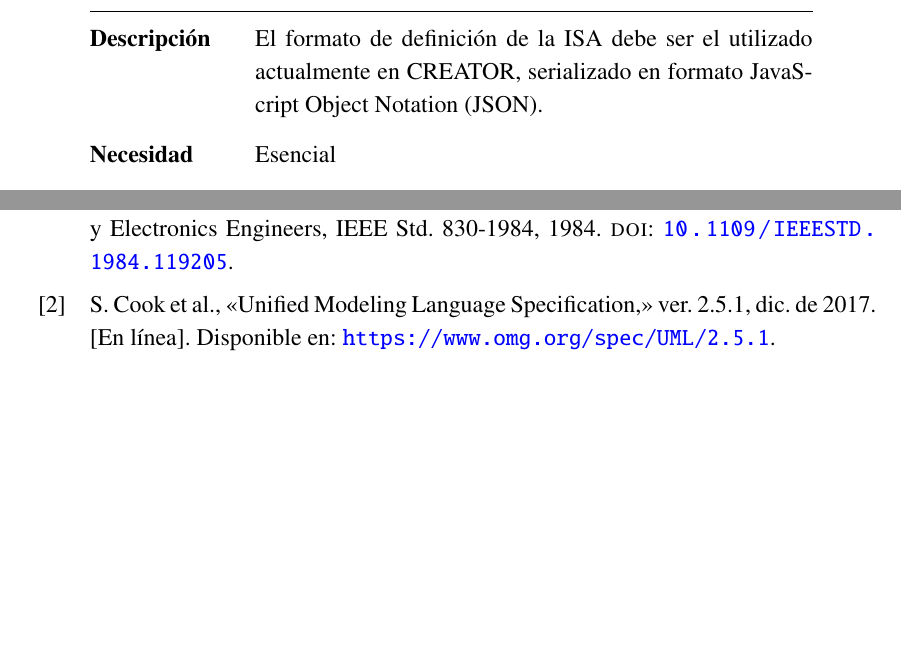
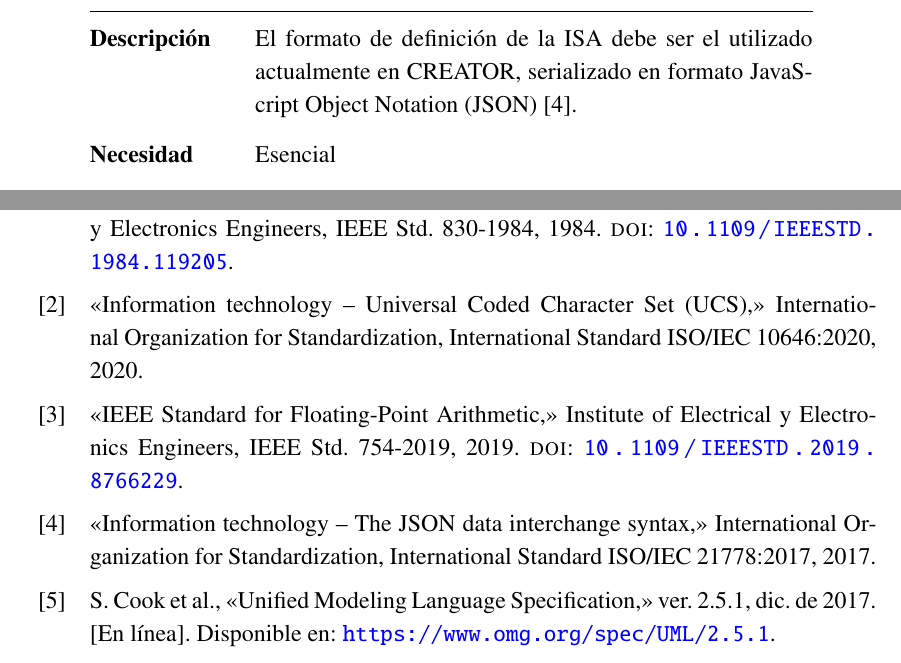
Before and after one commit to ALVAROPING1/TFG, a LaTeX thesis (report.tex, which reads parts/analysis.tex, references.bib): two parts of pages 41 and 77 of 88, joined at a grey line, cut so that both start at the same text, the shorter picture padded with empty space. Compiled offline with LuaLaTeX.

Commit message:
added standards references

```diff
--- a/parts/analysis.tex
+++ b/parts/analysis.tex
@@ -368,7 +370,8 @@ Estos requisitos se pueden dividir en dos tipos:
 \begin{softwareReq}{NF}{ISA}{pc=h,pd=h,s=c,v=h}
     {RE-ISA}
     El formato de definición de la \gls{ISA} debe ser el utilizado
-    actualmente en CREATOR, serializado en formato \gls{json}.
+    actualmente en CREATOR, serializado en formato \gls{json}
+    \parencite{JSONStandard}.
 \end{softwareReq}
 
 \begin{softwareReq}{NF}{def-instrucciones}{pc=h,pd=h,s=c,v=h}
--- a/references.bib
+++ b/references.bib
@@ -50,3 +50,11 @@
   month           = Dec,
   year            = {2017},
   url             = {https://www.omg.org/spec/UML/2.5.1},
+}
+
+@techreport{UTF-8,
+  title           = {{Information technology -- Universal Coded Character Set (UCS)}},
+  type            = {International Standard},
+  number          = {ISO/IEC 10646:2020},
+  year            = {2020},
+  institution     = {International Organization for Standardization},
@@ -53,3 +67,14 @@
+  year            = {2019},
+  institution     = {Institute of Electrical and Electronics Engineers},
+  doi             = {10.1109/IEEESTD.2019.8766229},
+}
+
+@techreport{JSONStandard,
+  title           = {{Information technology -- The JSON data interchange syntax}},
+  type            = {International Standard},
+  number          = {ISO/IEC 21778:2017},
+  year            = {2017},
+  institution     = {International Organization for Standardization},
 }
 
 @online{js-type-system,
```
Also changed, not shown: parts/analysis.tex (6 more changed lines), references.bib (7 more changed lines).
